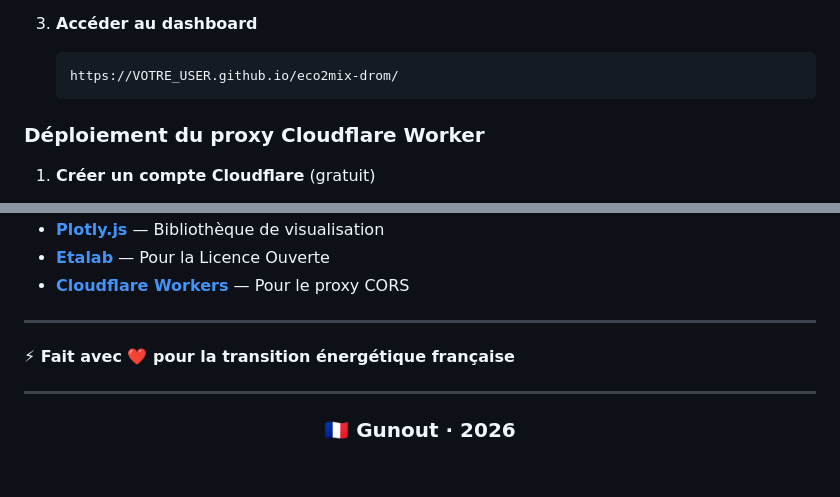
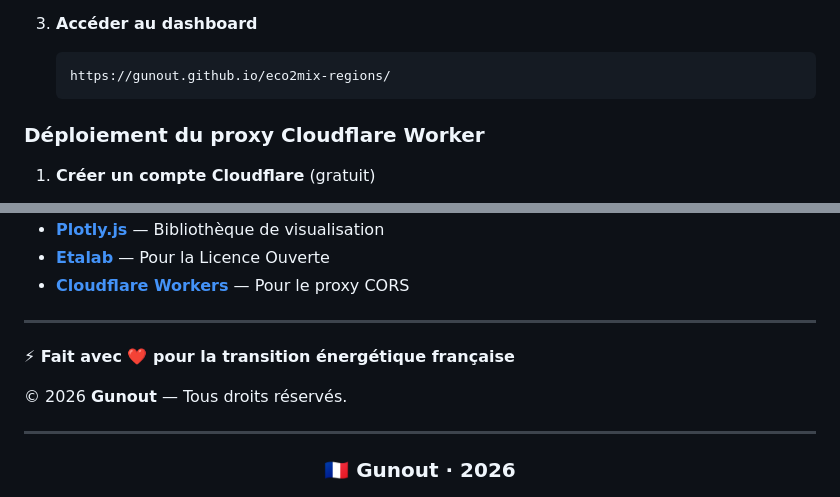
Before and after one commit to gunout/eco2mix-regions, a Markdown page: README.md, 2 parts joined by grey strips. Drawn GitHub-style; blank space fills up the shorter version.

````diff
--- a/README.md
+++ b/README.md
@@ -179,7 +188,7 @@ Le projet vise à offrir un **outil d'analyse expert** pour chercheurs, journali
 3. **Accéder au dashboard**
 
    ```text
-   https://VOTRE_USER.github.io/eco2mix-drom/
+   https://gunout.github.io/eco2mix-regions/
    ```
 
 ### Déploiement du proxy Cloudflare Worker
@@ -356,6 +369,8 @@ Voir le fichier [LICENSE](LICENSE) pour plus de détails.
 
 **⚡ Fait avec ❤️ pour la transition énergétique française**
 
+© 2026 **Gunout** — Tous droits réservés.
+
 ---
 
 <div align="center">
````
Also changed, not shown: other parts of README.md (+38 -25 lines).
